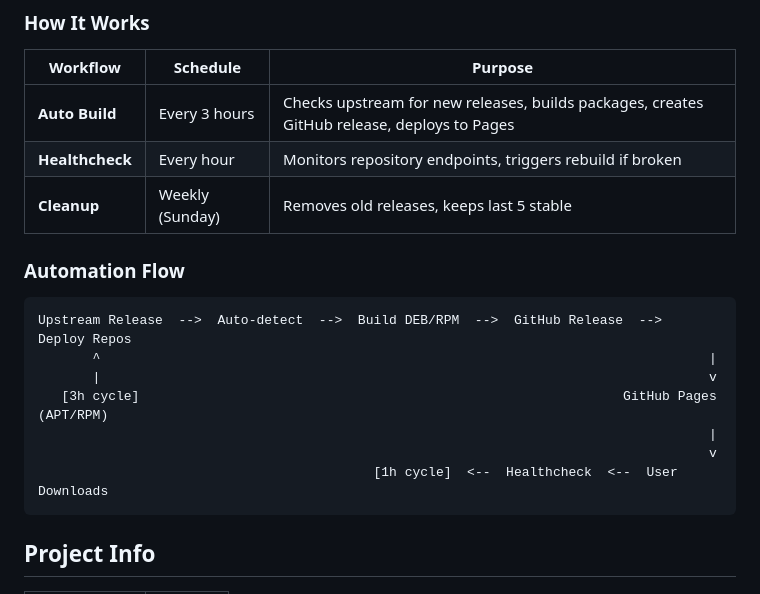
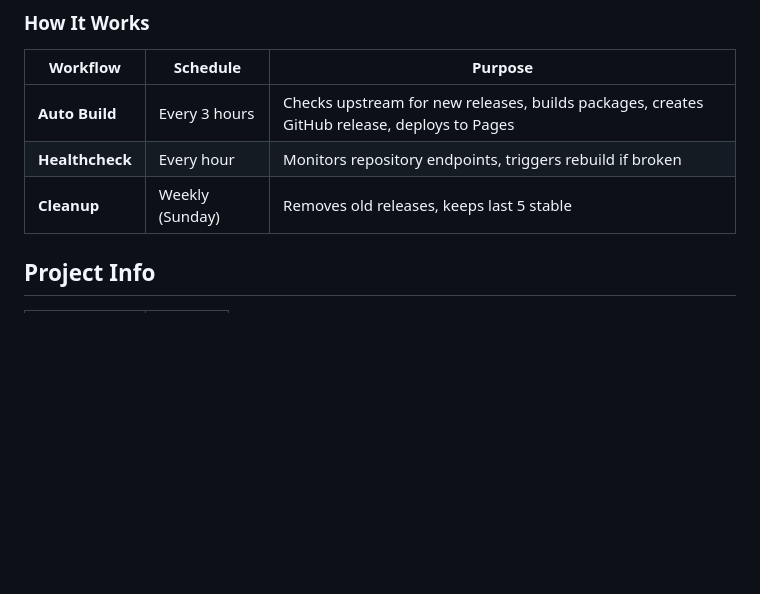
Before and after one commit to arvaidasre/helium-browser-deb, a Markdown page: README.md, the part around the change. GitHub-like rendering; blank space fills up the shorter version.

````diff
--- a/README.md
+++ b/README.md
@@ -105,17 +105,7 @@ This repository is **fully automated**. No manual intervention required.
 | **Healthcheck** | Every hour | Monitors repository endpoints, triggers rebuild if broken |
 | **Cleanup** | Weekly (Sunday) | Removes old releases, keeps last 5 stable |
 
-### Automation Flow
 
-```
-Upstream Release  -->  Auto-detect  -->  Build DEB/RPM  -->  GitHub Release  -->  Deploy Repos
-       ^                                                                              |
-       |                                                                              v
-   [3h cycle]                                                              GitHub Pages (APT/RPM)
-                                                                                      |
-                                                                                      v
-                                           [1h cycle]  <--  Healthcheck  <--  User Downloads
-```
 
 ## Project Info
 
````
